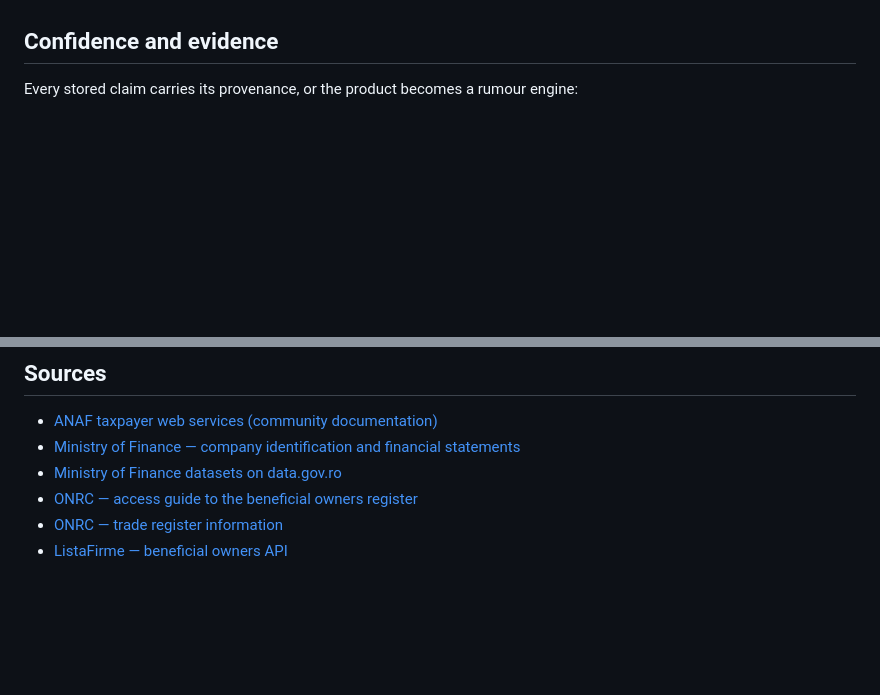
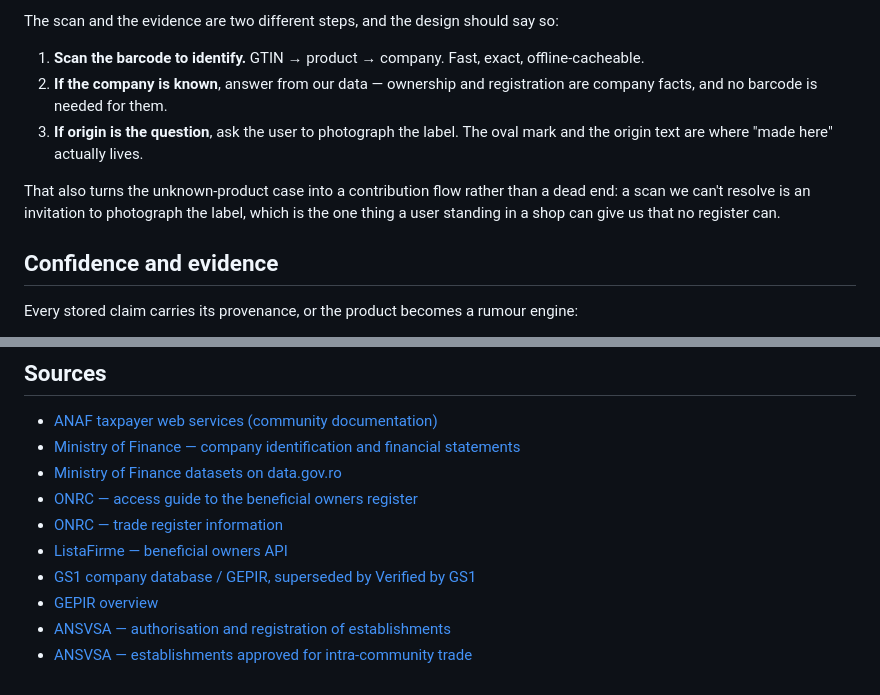
Before and after one commit to gabe-crafting/este-romanesc, a Markdown page: docs/what-counts-as-romanian.md, 2 parts joined by grey strips. Rendered like a GitHub page; blank space fills up the shorter version.

```diff
--- a/docs/what-counts-as-romanian.md
+++ b/docs/what-counts-as-romanian.md
@@ -150,3 +225,14 @@ saying so in the UI.
+The scan and the evidence are two different steps, and the design should say so:
+
+1. **Scan the barcode to identify.** GTIN → product → company. Fast, exact, offline-cacheable.
+2. **If the company is known**, answer from our data — ownership and registration are company
+   facts, and no barcode is needed for them.
+3. **If origin is the question**, ask the user to photograph the label. The oval mark and the
+   origin text are where "made here" actually lives.
+
+That also turns the unknown-product case into a contribution flow rather than a dead end: a
+scan we can't resolve is an invitation to photograph the label, which is the one thing a user
+standing in a shop can give us that no register can.
 
 ## Confidence and evidence
 
@@ -210,3 +296,7 @@ Not optional, and cheaper to design around now than to retrofit:
 - [ONRC — access guide to the beneficial owners register](https://www.onrc.ro/documente/ghidAccesFIRBR.pdf)
 - [ONRC — trade register information](https://www.onrc.ro/index.php/ro/informatii/informatii-rc)
 - [ListaFirme — beneficial owners API](https://listafirme.ro/articole/registrul-beneficiarilor-reali.asp)
+- [GS1 company database / GEPIR, superseded by Verified by GS1](https://www.gs1us.org/tools/gs1-company-database-gepir)
+- [GEPIR overview](https://en.wikipedia.org/wiki/GEPIR)
+- [ANSVSA — authorisation and registration of establishments](https://www.ansvsa.ro/industrie-si-afaceri/autorizare-inregistrare-unitati-animal-non-animal/)
+- [ANSVSA — establishments approved for intra-community trade](http://www.ansvsa.ro/unitati-schimb-intracomunitar/)
```
Also changed, not shown: other parts of docs/what-counts-as-romanian.md (+83 -8 lines).
